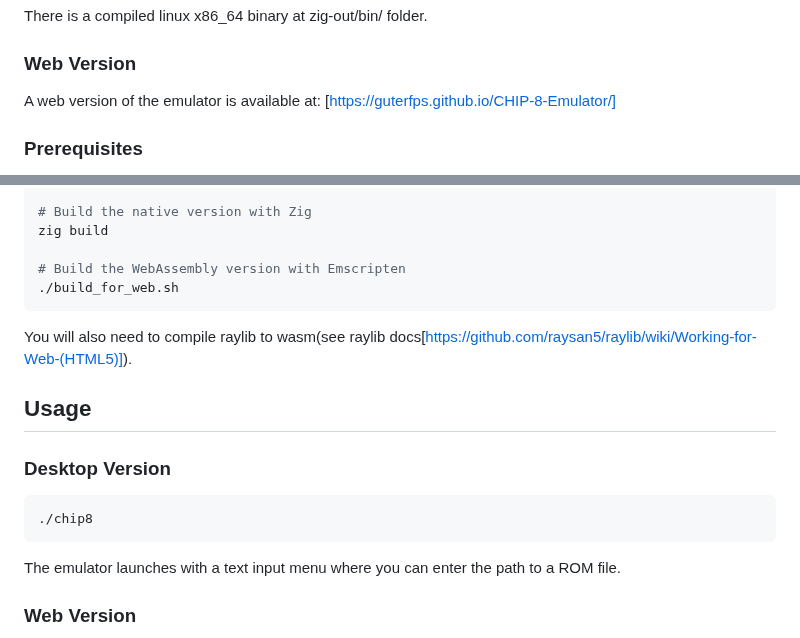
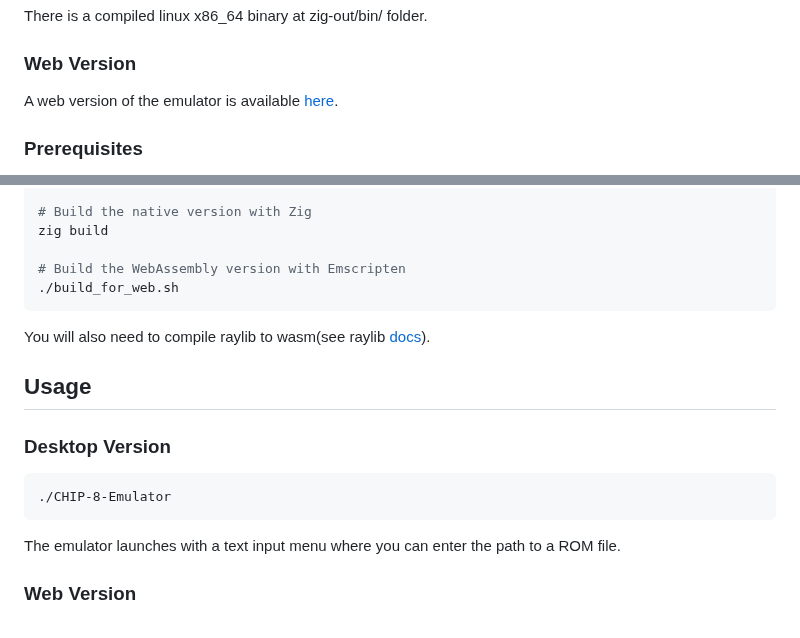
Before and after one commit to Guterfps/CHIP-8-Emulator, a Markdown page: README.md, 2 parts joined by grey strips. Rendered like a GitHub page.

Commit message:
fixed readme links

````diff
--- a/README.md
+++ b/README.md
@@ -40,7 +40,7 @@ There is a compiled linux x86_64 binary at zig-out/bin/ folder.
 
 ### Web Version
 
-A web version of the emulator is available at: [https://guterfps.github.io/CHIP-8-Emulator/]
+A web version of the emulator is available [here](https://guterfps.github.io/CHIP-8-Emulator/).
 
 ### Prerequisites
 
@@ -61,14 +61,14 @@ zig build
 # Build the WebAssembly version with Emscripten
 ./build_for_web.sh
 ```
-You will also need to compile raylib to wasm(see raylib docs[https://github.com/raysan5/raylib/wiki/Working-for-Web-(HTML5)]).
+You will also need to compile raylib to wasm(see raylib [docs](https://github.com/raysan5/raylib/wiki/Working-for-Web-(HTML5))).
 
 ## Usage
 
 ### Desktop Version
 
 ```
-./chip8
+./CHIP-8-Emulator
 ```
 
 The emulator launches with a text input menu where you can enter the path to a ROM file.
````
